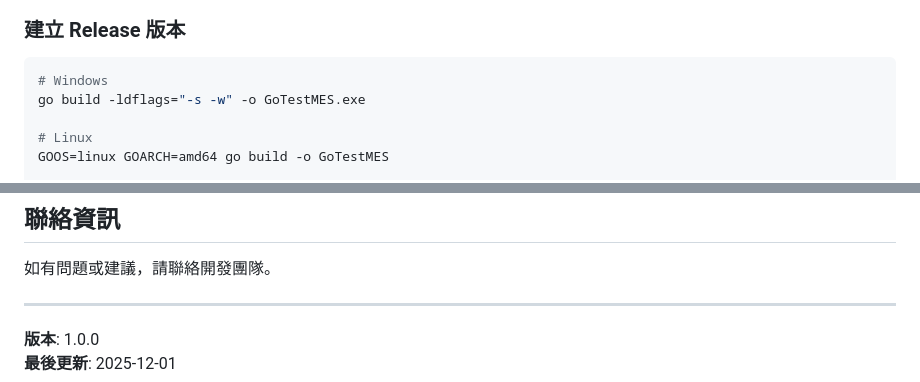
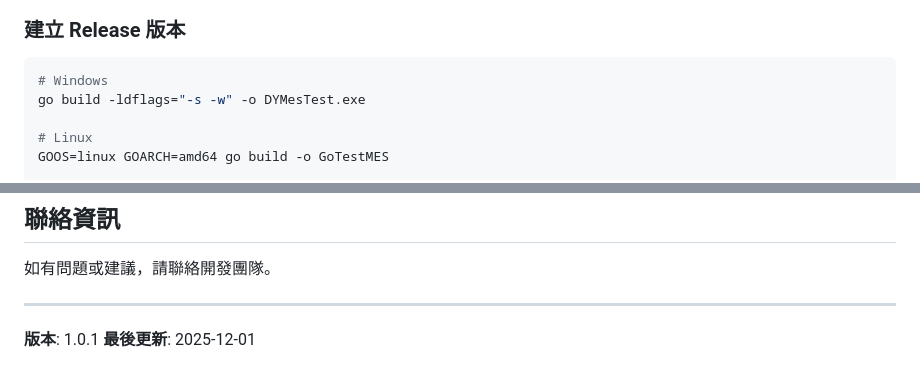
Before and after one commit to No5177/DYMesTest, a Markdown page: README.md, 2 parts joined by grey strips. GitHub-like rendering.

````diff
--- a/README.md
+++ b/README.md
@@ -293,7 +293,7 @@ go run main.go
 
 ```bash
 # Windows
-go build -ldflags="-s -w" -o GoTestMES.exe
+go build -ldflags="-s -w" -o DYMesTest.exe
 
 # Linux
 GOOS=linux GOARCH=amd64 go build -o GoTestMES
@@ -320,5 +320,5 @@ GOOS=darwin GOARCH=amd64 go build -o GoTestMES
 
 ---
 
-**版本**: 1.0.0
+**版本**: 1.0.1
 **最後更新**: 2025-12-01
````
Also changed, not shown: other parts of README.md (+5 -5 lines).
